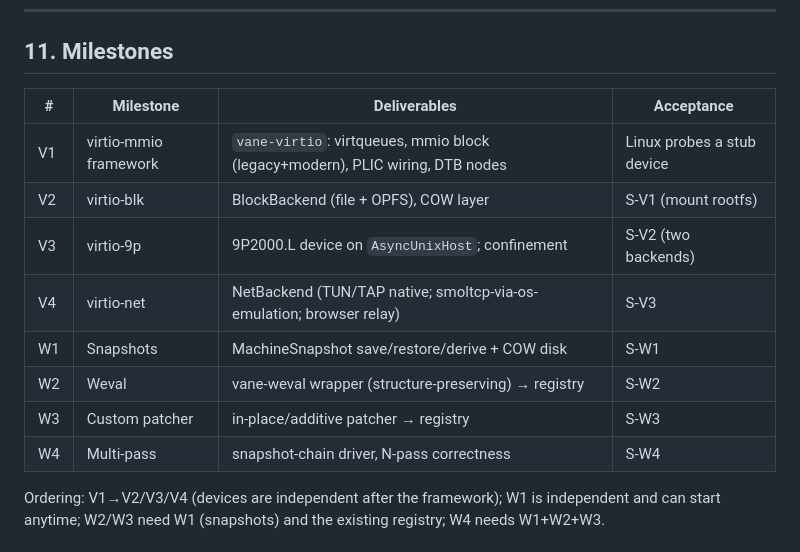
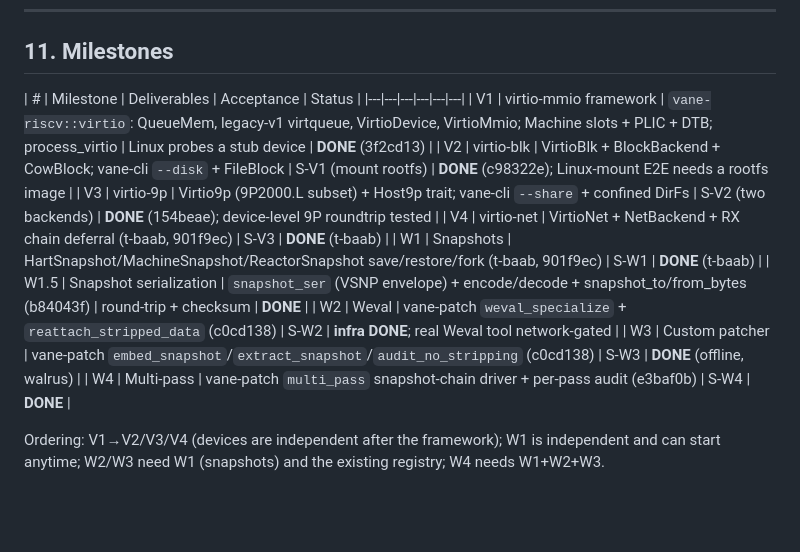
Before and after one commit to portal-co/vane, a Markdown page: PLAN_VIRTIO_WEVAL.md, the part around the change. Rendered like a GitHub page; blank space fills up the shorter version.

Commit message:
[AI] PLAN_VIRTIO_WEVAL: mark milestones V1-W4 done
Co-Authored-By: Claude Fable 5 <noreply@anthropic.com>

```diff
--- a/PLAN_VIRTIO_WEVAL.md
+++ b/PLAN_VIRTIO_WEVAL.md
@@ -241,16 +241,17 @@ A shared `vane-virtio` crate (or `vane-riscv::virtio` module):
 
 ## 11. Milestones
 
-| # | Milestone | Deliverables | Acceptance |
-|---|---|---|---|
-| V1 | virtio-mmio framework | `vane-virtio`: virtqueues, mmio block (legacy+modern), PLIC wiring, DTB nodes | Linux probes a stub device |
-| V2 | virtio-blk | BlockBackend (file + OPFS), COW layer | S-V1 (mount rootfs) |
-| V3 | virtio-9p | 9P2000.L device on `AsyncUnixHost`; confinement | S-V2 (two backends) |
-| V4 | virtio-net | NetBackend (TUN/TAP native; smoltcp-via-os-emulation; browser relay) | S-V3 |
-| W1 | Snapshots | MachineSnapshot save/restore/derive + COW disk | S-W1 |
-| W2 | Weval | vane-weval wrapper (structure-preserving) → registry | S-W2 |
-| W3 | Custom patcher | in-place/additive patcher → registry | S-W3 |
-| W4 | Multi-pass | snapshot-chain driver, N-pass correctness | S-W4 |
+| # | Milestone | Deliverables | Acceptance | Status |
+|---|---|---|---|---|---|
+| V1 | virtio-mmio framework | `vane-riscv::virtio`: QueueMem, legacy-v1 virtqueue, VirtioDevice, VirtioMmio; Machine slots + PLIC + DTB; process_virtio | Linux probes a stub device | **DONE** (3f2cd13) |
+| V2 | virtio-blk | VirtioBlk + BlockBackend + CowBlock; vane-cli `--disk` + FileBlock | S-V1 (mount rootfs) | **DONE** (c98322e); Linux-mount E2E needs a rootfs image |
+| V3 | virtio-9p | Virtio9p (9P2000.L subset) + Host9p trait; vane-cli `--share` + confined DirFs | S-V2 (two backends) | **DONE** (154beae); device-level 9P roundtrip tested |
+| V4 | virtio-net | VirtioNet + NetBackend + RX chain deferral (t-baab, 901f9ec) | S-V3 | **DONE** (t-baab) |
+| W1 | Snapshots | HartSnapshot/MachineSnapshot/ReactorSnapshot save/restore/fork (t-baab, 901f9ec) | S-W1 | **DONE** (t-baab) |
+| W1.5 | Snapshot serialization | `snapshot_ser` (VSNP envelope) + encode/decode + snapshot_to/from_bytes (b84043f) | round-trip + checksum | **DONE** |
+| W2 | Weval | vane-patch `weval_specialize` + `reattach_stripped_data` (c0cd138) | S-W2 | **infra DONE**; real Weval tool network-gated |
+| W3 | Custom patcher | vane-patch `embed_snapshot`/`extract_snapshot`/`audit_no_stripping` (c0cd138) | S-W3 | **DONE** (offline, walrus) |
+| W4 | Multi-pass | vane-patch `multi_pass` snapshot-chain driver + per-pass audit (e3baf0b) | S-W4 | **DONE** |
 
 Ordering: V1→V2/V3/V4 (devices are independent after the framework); W1 is independent
 and can start anytime; W2/W3 need W1 (snapshots) and the existing registry; W4 needs
```
